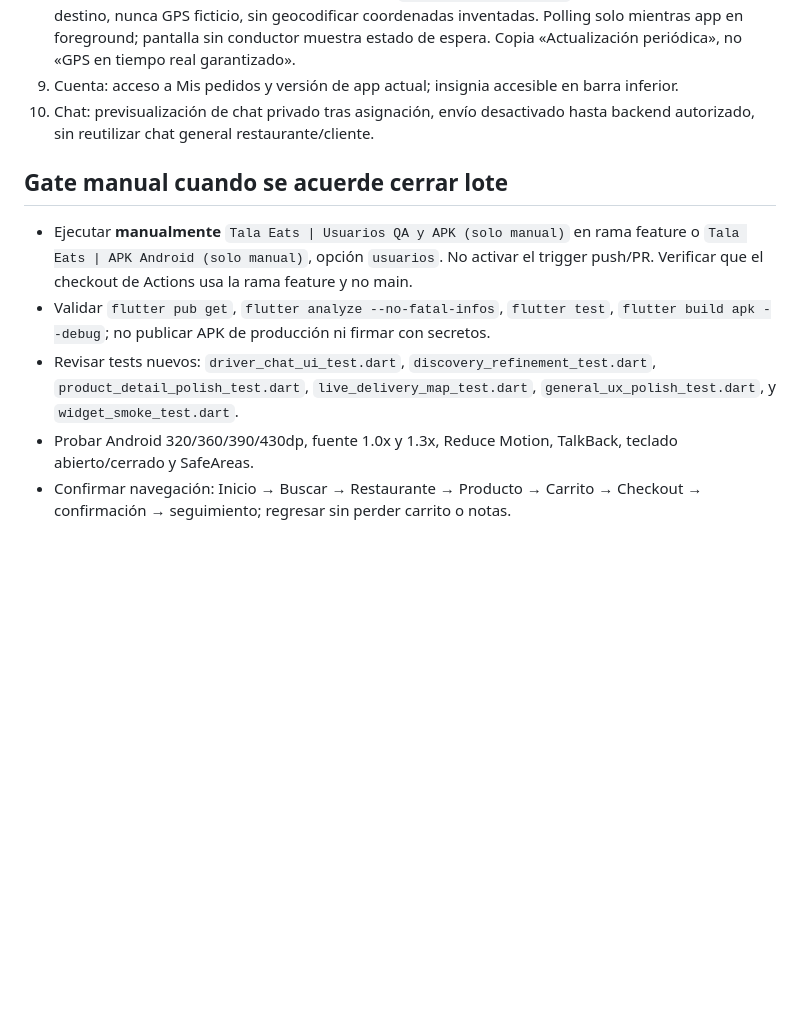
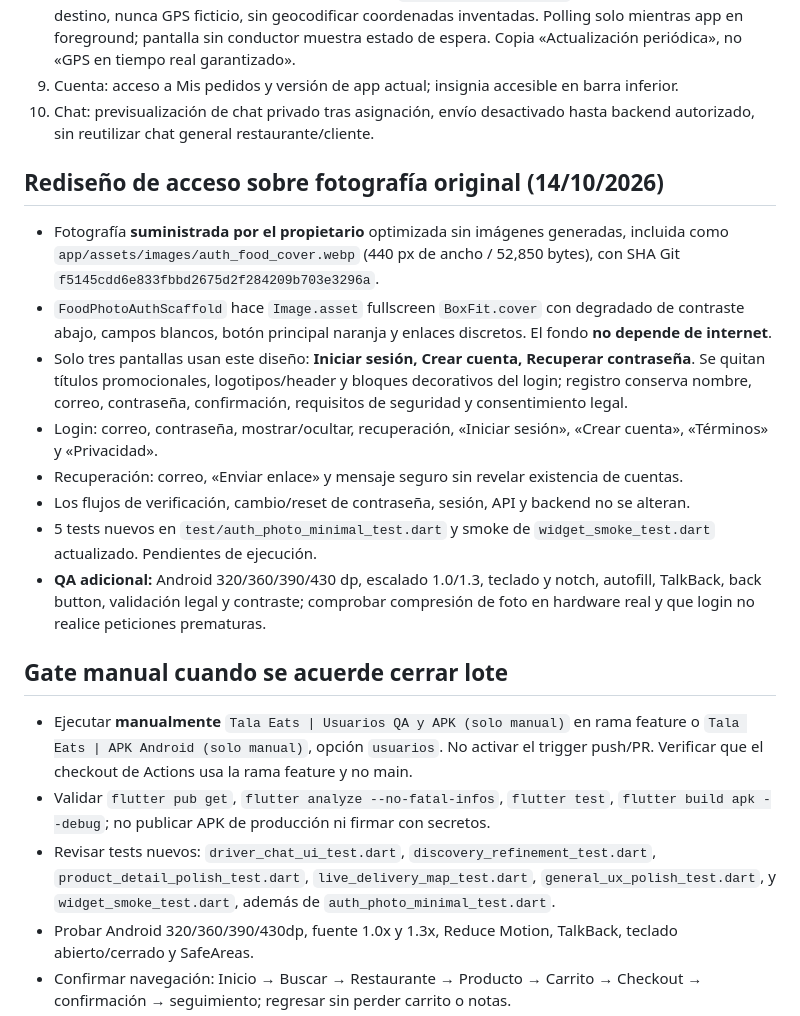
Before and after one commit to AlanPalacios23/tala-eats-mobile, a Markdown page: tala-eats-usuarios/ci/UX_QA_BATCH_v1.0.20.md, the part around the change. Drawn GitHub-style; blank space fills up the shorter version.

Commit message:
docs(users): incluir rediseño foto fullscreen y QA auth en lote de futura APK

```diff
--- a/tala-eats-usuarios/ci/UX_QA_BATCH_v1.0.20.md
+++ b/tala-eats-usuarios/ci/UX_QA_BATCH_v1.0.20.md
@@ -15,11 +15,22 @@
 9. Cuenta: acceso a Mis pedidos y versión de app actual; insignia accesible en barra inferior.
 10. Chat: previsualización de chat privado tras asignación, envío desactivado hasta backend autorizado, sin reutilizar chat general restaurante/cliente.
 
+## Rediseño de acceso sobre fotografía original (14/10/2026)
+
+- Fotografía **suministrada por el propietario** optimizada sin imágenes generadas, incluida como `app/assets/images/auth_food_cover.webp` (440 px de ancho / 52,850 bytes), con SHA Git `f5145cdd6e833fbbd2675d2f284209b703e3296a`.
+- `FoodPhotoAuthScaffold` hace `Image.asset` fullscreen `BoxFit.cover` con degradado de contraste abajo, campos blancos, botón principal naranja y enlaces discretos. El fondo **no depende de internet**.
+- Solo tres pantallas usan este diseño: **Iniciar sesión, Crear cuenta, Recuperar contraseña**. Se quitan títulos promocionales, logotipos/header y bloques decorativos del login; registro conserva nombre, correo, contraseña, confirmación, requisitos de seguridad y consentimiento legal.
+- Login: correo, contraseña, mostrar/ocultar, recuperación, «Iniciar sesión», «Crear cuenta», «Términos» y «Privacidad».
+- Recuperación: correo, «Enviar enlace» y mensaje seguro sin revelar existencia de cuentas.
+- Los flujos de verificación, cambio/reset de contraseña, sesión, API y backend no se alteran.
+- 5 tests nuevos en `test/auth_photo_minimal_test.dart` y smoke de `widget_smoke_test.dart` actualizado. Pendientes de ejecución.
+- **QA adicional:** Android 320/360/390/430 dp, escalado 1.0/1.3, teclado y notch, autofill, TalkBack, back button, validación legal y contraste; comprobar compresión de foto en hardware real y que login no realice peticiones prematuras.
+
 ## Gate manual cuando se acuerde cerrar lote
 
 - Ejecutar **manualmente** `Tala Eats | Usuarios QA y APK (solo manual)` en rama feature o `Tala Eats | APK Android (solo manual)`, opción `usuarios`. No activar el trigger push/PR. Verificar que el checkout de Actions usa la rama feature y no main.
 - Validar `flutter pub get`, `flutter analyze --no-fatal-infos`, `flutter test`, `flutter build apk --debug`; no publicar APK de producción ni firmar con secretos.
-- Revisar tests nuevos: `driver_chat_ui_test.dart`, `discovery_refinement_test.dart`, `product_detail_polish_test.dart`, `live_delivery_map_test.dart`, `general_ux_polish_test.dart`, y `widget_smoke_test.dart`.
+- Revisar tests nuevos: `driver_chat_ui_test.dart`, `discovery_refinement_test.dart`, `product_detail_polish_test.dart`, `live_delivery_map_test.dart`, `general_ux_polish_test.dart`, y `widget_smoke_test.dart`, además de `auth_photo_minimal_test.dart`.
 - Probar Android 320/360/390/430dp, fuente 1.0x y 1.3x, Reduce Motion, TalkBack, teclado abierto/cerrado y SafeAreas.
 - Confirmar navegación: Inicio → Buscar → Restaurante → Producto → Carrito → Checkout → confirmación → seguimiento; regresar sin perder carrito o notas.
 - GPS: sin coordenadas, sin driver asignado, GPS inválido/caducado, pago pendiente, pedido cancelado/finalizado, reasignación y app foreground/background; mapa no muestra ruta ficticia ni revela posición después de terminar.
```
